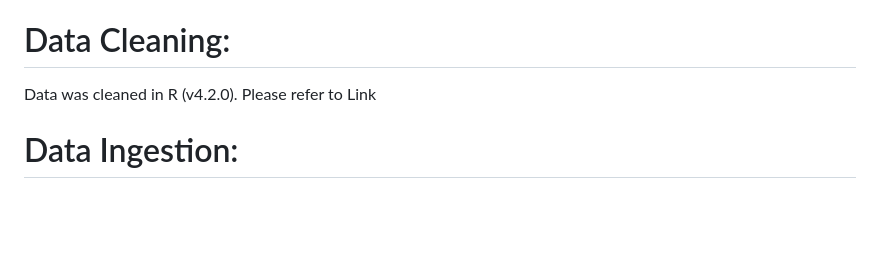
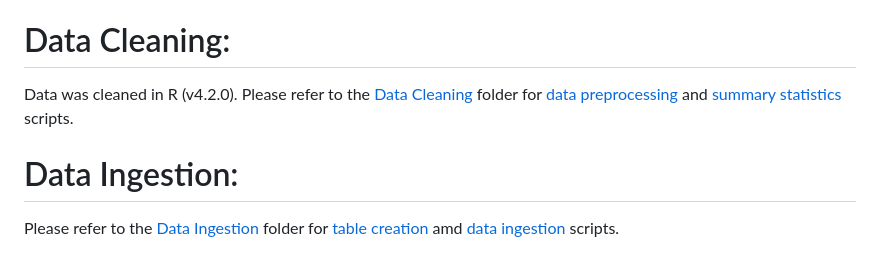
Before and after one commit to CirceMcD/CIS550_FM, a Markdown page: README.md, the part around the change. Rendered like a GitHub page; blank space fills up the shorter version.

```diff
--- a/README.md
+++ b/README.md
@@ -90,6 +90,7 @@ This application, Climate-Linked Internal Migration Analysis Tool for Environmen
 * workbox-webpack-plugin: 3.6.3
 
 # Data Cleaning:
-Data was cleaned in R (v4.2.0). Please refer to Link
+Data was cleaned in R (v4.2.0). Please refer to the [Data Cleaning](DataCleaning) folder for [data preprocessing](DataCleaning/DataPreprocessing.Rmd) and [summary statistics](DataCleaning/SummaryStats.R) scripts.
 
 # Data Ingestion:
+Please refer to the [Data Ingestion](DataIngestion) folder for [table creation](DataIngestion/TableCreation.sql) amd [data ingestion](DataIngestion/DataIngestion.sql) scripts.
```
